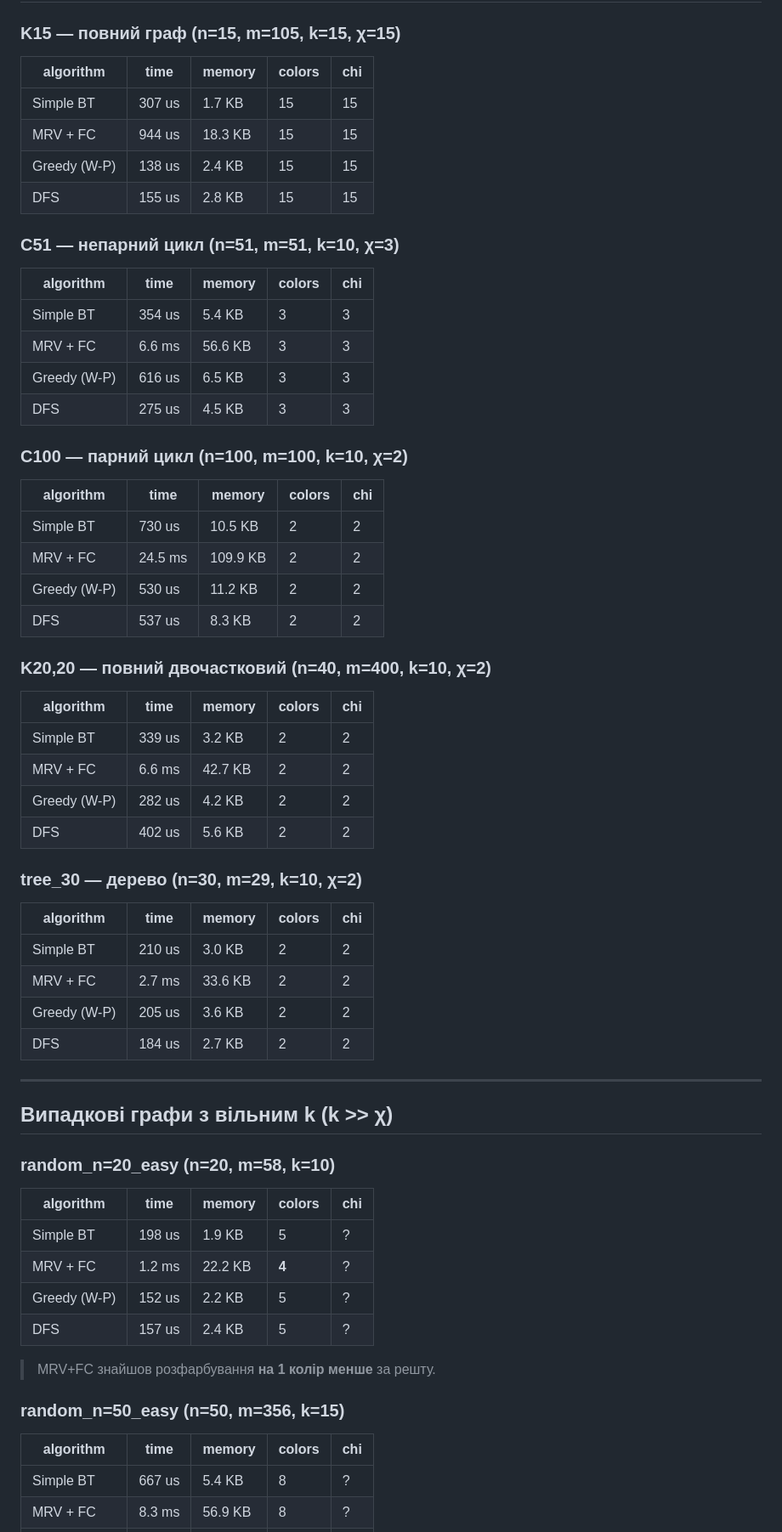
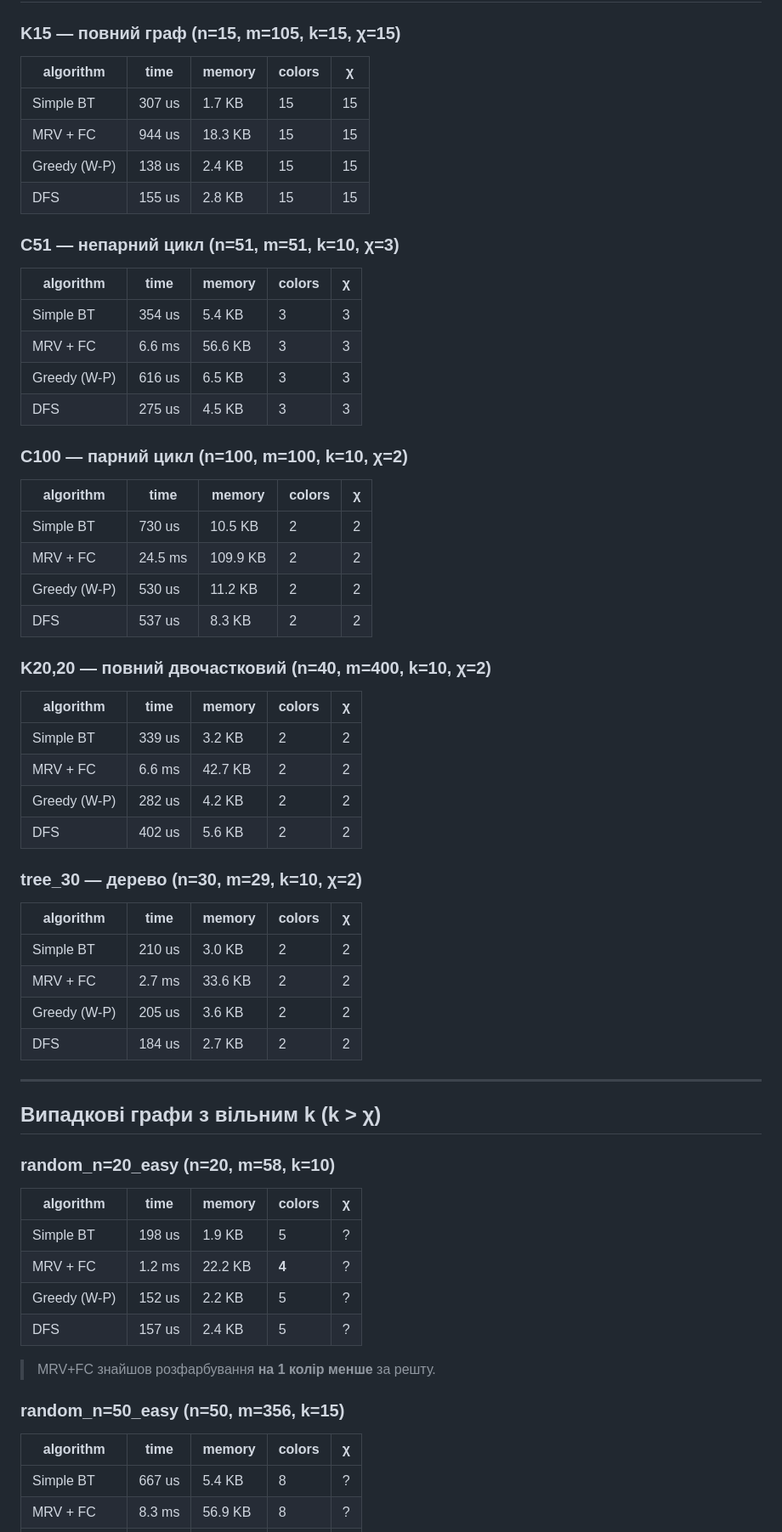
Before and after one commit to OrGreeM/Backtracking_Project, a Markdown page: graph_coloring/benchmark_results.md, the part around one of its changes. Shown at 85% size. Rendered like a GitHub page.

```diff
--- a/graph_coloring/benchmark_results.md
+++ b/graph_coloring/benchmark_results.md
@@ -17,7 +17,7 @@
 
 ### K15 — повний граф (n=15, m=105, k=15, χ=15)
 
-| algorithm     | time   | memory  | colors | chi |
+| algorithm     | time   | memory  | colors |  χ  |
 |---------------|--------|---------|--------|-----|
 | Simple BT     | 307 us | 1.7 KB  | 15     | 15  |
 | MRV + FC      | 944 us | 18.3 KB | 15     | 15  |
@@ -26,7 +26,7 @@
 
 ### C51 — непарний цикл (n=51, m=51, k=10, χ=3)
 
-| algorithm     | time   | memory  | colors | chi |
+| algorithm     | time   | memory  | colors |  χ  |
 |---------------|--------|---------|--------|-----|
 | Simple BT     | 354 us | 5.4 KB  | 3      | 3   |
 | MRV + FC      | 6.6 ms | 56.6 KB | 3      | 3   |
@@ -35,7 +35,7 @@
 
 ### C100 — парний цикл (n=100, m=100, k=10, χ=2)
 
-| algorithm     | time    | memory   | colors | chi |
+| algorithm     | time    | memory   | colors |  χ  |
 |---------------|---------|----------|--------|-----|
 | Simple BT     | 730 us  | 10.5 KB  | 2      | 2   |
 | MRV + FC      | 24.5 ms | 109.9 KB | 2      | 2   |
@@ -44,7 +44,7 @@
 
 ### K20,20 — повний двочастковий (n=40, m=400, k=10, χ=2)
 
-| algorithm     | time   | memory  | colors | chi |
+| algorithm     | time   | memory  | colors |  χ  |
 |---------------|--------|---------|--------|-----|
 | Simple BT     | 339 us | 3.2 KB  | 2      | 2   |
 | MRV + FC      | 6.6 ms | 42.7 KB | 2      | 2   |
@@ -53,7 +53,7 @@
 
 ### tree_30 — дерево (n=30, m=29, k=10, χ=2)
 
-| algorithm     | time   | memory  | colors | chi |
+| algorithm     | time   | memory  | colors |  χ  |
 |---------------|--------|---------|--------|-----|
 | Simple BT     | 210 us | 3.0 KB  | 2      | 2   |
 | MRV + FC      | 2.7 ms | 33.6 KB | 2      | 2   |
@@ -62,11 +62,11 @@
 
 ---
 
-## Випадкові графи з вільним k (k >> χ)
+## Випадкові графи з вільним k (k > χ)
 
 ### random_n=20_easy (n=20, m=58, k=10)
 
-| algorithm     | time   | memory  | colors | chi |
+| algorithm     | time   | memory  | colors |  χ  |
 |---------------|--------|---------|--------|-----|
 | Simple BT     | 198 us | 1.9 KB  | 5      | ?   |
 | MRV + FC      | 1.2 ms | 22.2 KB | **4**  | ?   |
@@ -77,7 +77,7 @@
 
 ### random_n=50_easy (n=50, m=356, k=15)
 
-| algorithm     | time   | memory  | colors | chi |
+| algorithm     | time   | memory  | colors |  χ  |
 |---------------|--------|---------|--------|-----|
 | Simple BT     | 667 us | 5.4 KB  | 8      | ?   |
 | MRV + FC      | 8.3 ms | 56.9 KB | 8      | ?   |
```
Also changed, not shown: other parts of graph_coloring/benchmark_results.md (+23 -23 lines).
